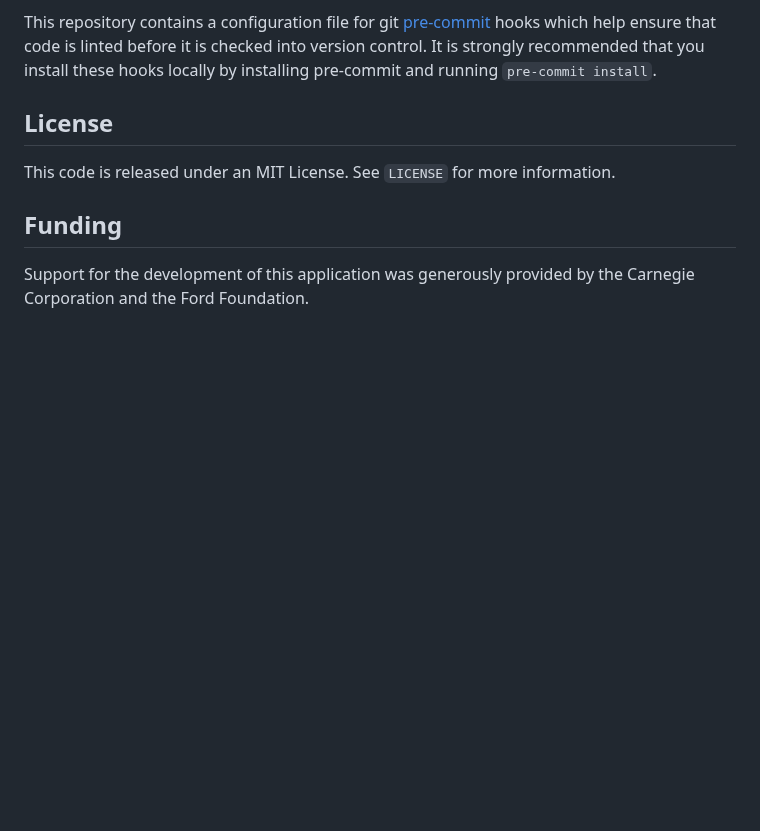
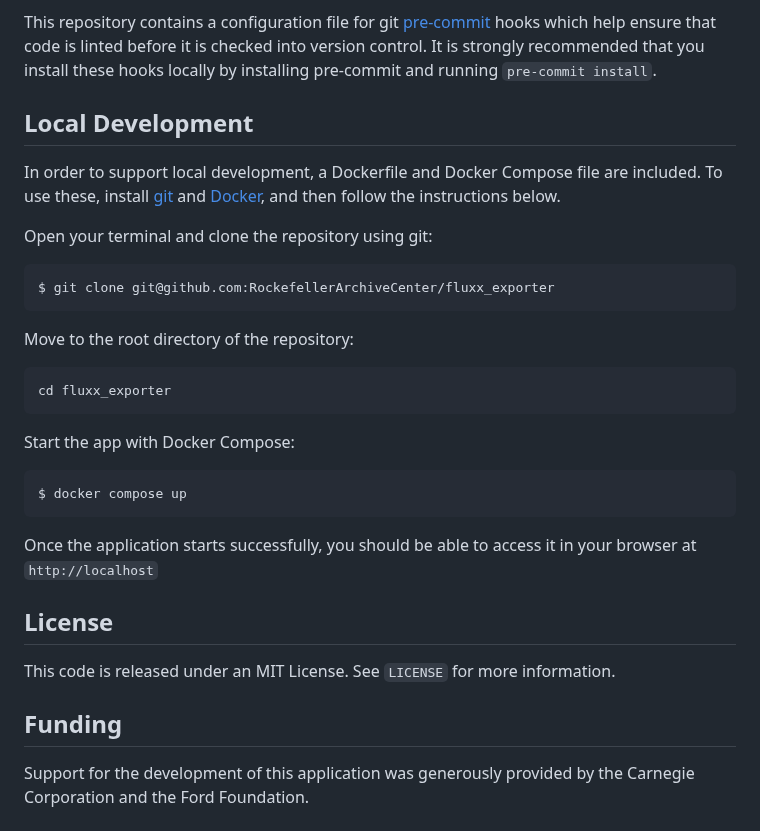
Before and after one commit to RockefellerArchiveCenter/fluxx_exporter, a Markdown page: README.md, the part around the change. GitHub-like rendering; blank space fills up the shorter version.

Commit message:
add local development instructions

```diff
--- a/README.md
+++ b/README.md
@@ -154,6 +154,24 @@ This is an open source project and we welcome contributions! If you want to fix
 
 This repository contains a configuration file for git [pre-commit](https://pre-commit.com/) hooks which help ensure that code is linted before it is checked into version control. It is strongly recommended that you install these hooks locally by installing pre-commit and running `pre-commit install`.
 
+## Local Development
+
+In order to support local development, a Dockerfile and Docker Compose file are included. To use these, install [git](https://git-scm.com/) and [Docker](https://www.docker.com/get-started/), and then follow the instructions below.
+
+Open your terminal and clone the repository using git:
+
+    $ git clone git@github.com:RockefellerArchiveCenter/fluxx_exporter
+
+Move to the root directory of the repository:
+
+    cd fluxx_exporter
+
+Start the app with Docker Compose:
+
+    $ docker compose up
+
+Once the application starts successfully, you should be able to access it in your browser at `http://localhost`
+
 ## License
 
 This code is released under an MIT License. See `LICENSE` for more information.
```
